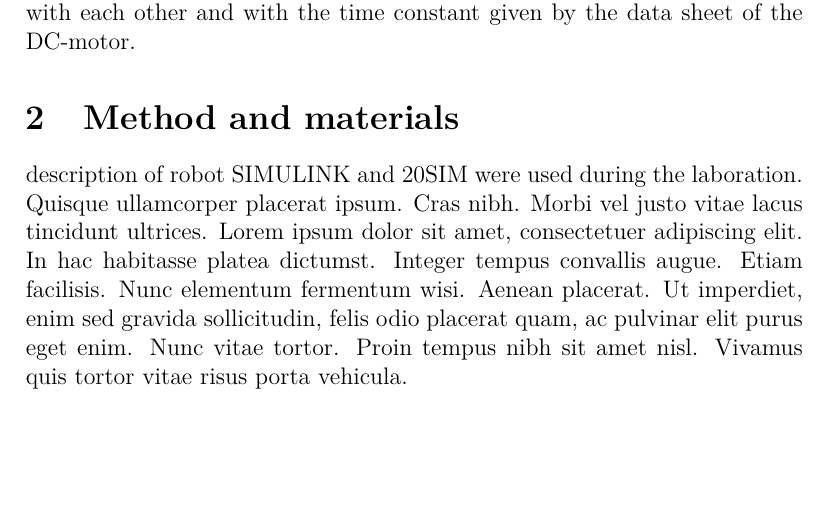
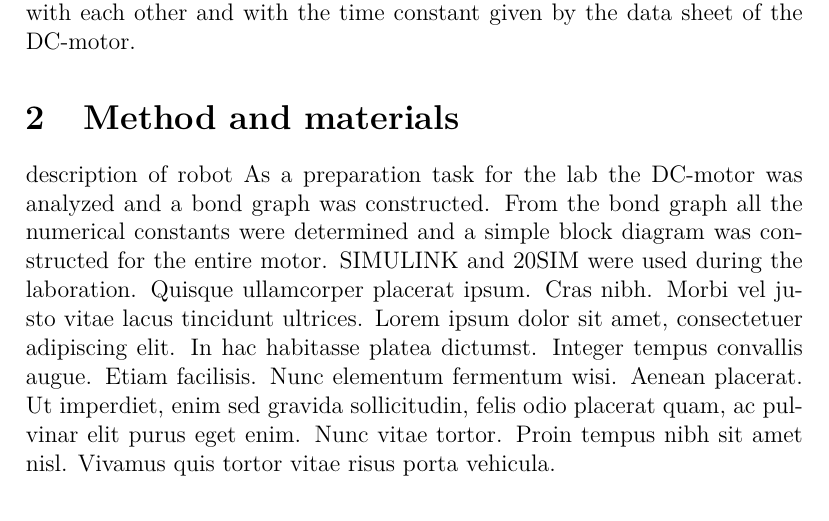
Before and after one commit to tistatos/tng022, a LaTeX paper (labreport.tex): part of page 5 of 6, cut so that both start at the same text, the shorter picture padded with empty space. Compiled offline with pdfLaTeX.

Commit message:
Added some more in method and materials

```diff
--- a/labreport.tex
+++ b/labreport.tex
@@ -118,6 +118,7 @@ The purpose of the laboration is to measure the time constant for the DC-motor w
 
 \section{Method and materials}
 description of robot
+As a preparation task for the lab the DC-motor was analyzed and a bond graph was constructed. From the bond graph all the numerical constants were determined and a simple block diagram was constructed for the entire motor.
 SIMULINK and 20SIM were used during the laboration.
 \lipsum[4]
 
```
